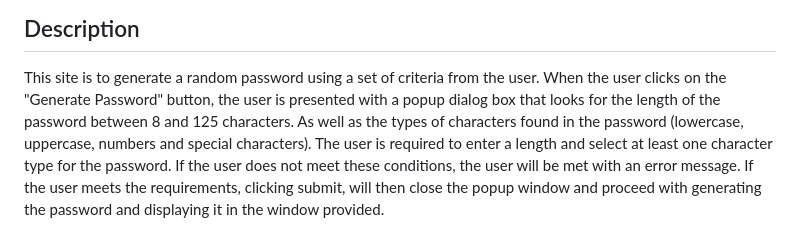
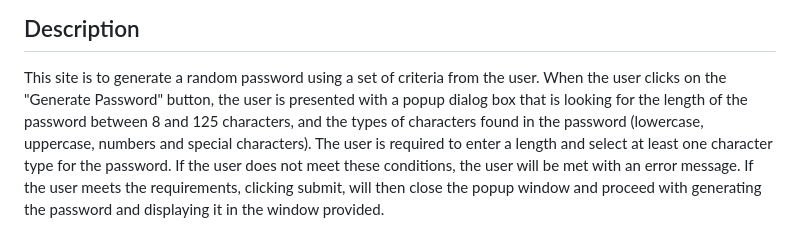
Before and after one commit to AzukiCoconut/PasswordGenerator, a Markdown page: README.md, the part around the change. Drawn GitHub-style.

```diff
--- a/README.md
+++ b/README.md
@@ -3,7 +3,7 @@ A site that generates a secure password based on criteria selected by the user.
 
 ## Description
 This site is to generate a random password using a set of criteria from the user.  When the user clicks on the "Generate Password" button, the user is presented with a popup
-dialog box that looks for the length of the password between 8 and 125 characters.  As well as the types of characters found in the password (lowercase, uppercase, numbers
+dialog box that is looking for the length of the password between 8 and 125 characters, and the types of characters found in the password (lowercase, uppercase, numbers
 and special characters).  The user is required to enter a length and select at least one character type for the password.  If the user does not meet these conditions, the
 user will be met with an error message.  If the user meets the requirements, clicking submit, will then close the popup window and proceed with generating the password
 and displaying it in the window provided.
```
